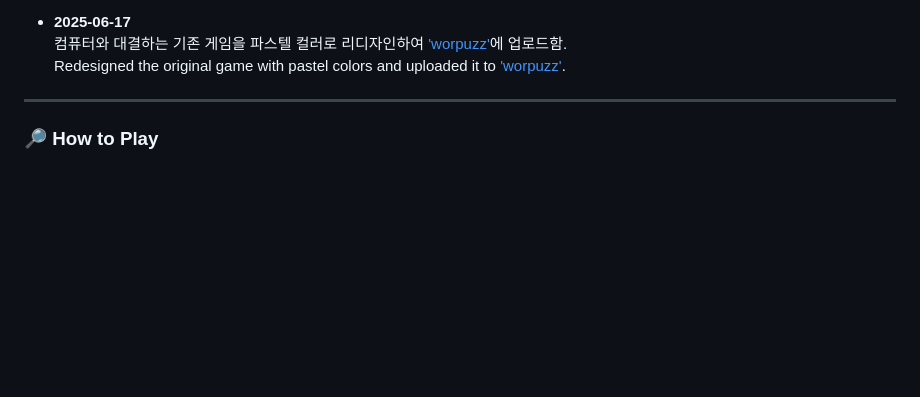
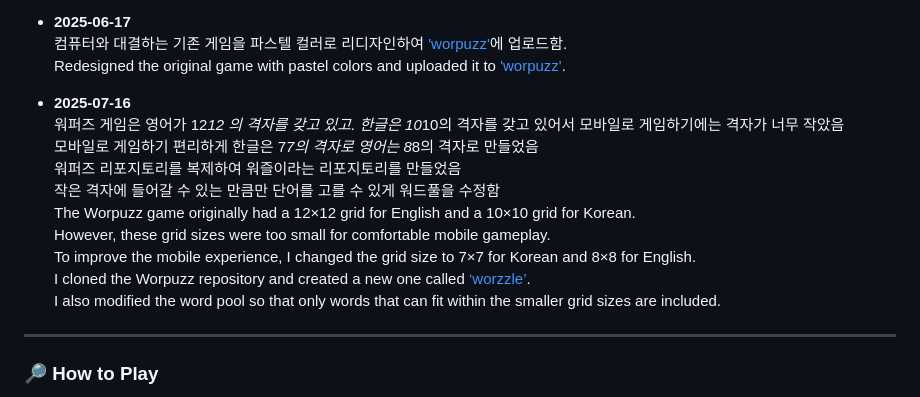
Before and after one commit to soosoohan/worzzle, a Markdown page: README.md, the part around the change. Drawn GitHub-style; blank space fills up the shorter version.

```diff
--- a/README.md
+++ b/README.md
@@ -34,6 +34,18 @@ Created a two-player competitive version of Worpuzz called WorpuzzMate and uploa
 - **2025-06-17**
 컴퓨터와 대결하는 기존 게임을 파스텔 컬러로 리디자인하여 ['worpuzz'](http://soosoohan.github.io/worpuzz)에 업로드함.
 Redesigned the original game with pastel colors and uploaded it to ['worpuzz'](http://soosoohan.github.io/worpuzz).
+
+
+- **2025-07-16**
+워퍼즈 게임은 영어가 12*12 의 격자를 갖고 있고. 한글은 10*10의 격자를 갖고 있어서 모바일로 게임하기에는 격자가 너무 작았음
+모바일로 게임하기  편리하게 한글은 7*7의 격자로 영어는 8*8의 격자로 만들었음
+워퍼즈 리포지토리를 복제하여 워즐이라는 리포지토리를 만들었음
+작은 격자에 들어갈 수 있는 만큼만  단어를 고를 수 있게  워드풀을 수정함
+The Worpuzz game originally had a 12×12 grid for English and a 10×10 grid for Korean.
+However, these grid sizes were too small for comfortable mobile gameplay.
+To improve the mobile experience, I changed the grid size to 7×7 for Korean and 8×8 for English.
+I cloned the Worpuzz repository and created a new one called [‘worzzle’](https://soosoohan.github.io/worzzle).
+I also modified the word pool so that only words that can fit within the smaller grid sizes are included.
 
 ---
 
```
